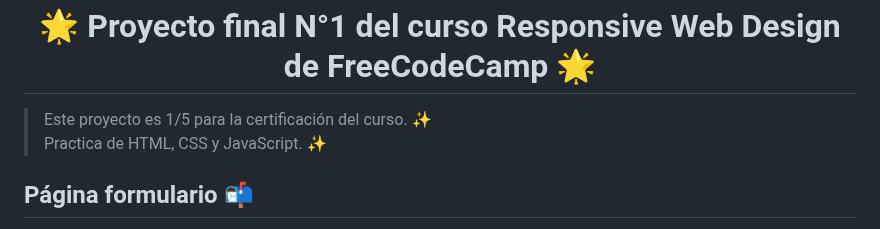
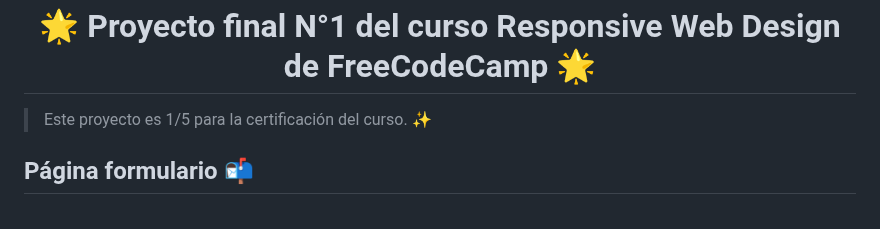
Before and after one commit to Schugu/ProyectoFinalFreeCodeCamp1, a Markdown page: README.md, the part around the change. Rendered like a GitHub page.

```diff
--- a/README.md
+++ b/README.md
@@ -1,7 +1,6 @@
 <h1 align='center'>🌟 Proyecto final N°1 del curso Responsive Web Design de FreeCodeCamp 🌟</h1>
 
 > Este proyecto es 1/5 para la certificación del curso. ✨ <br>
-> Practica de HTML, CSS y JavaScript. ✨
 
 ## Página formulario 📬
 🎯 Objetivo: Construir una aplicación que sea funcionalmente similar a https://survey-form.freecodecamp.rocks. No copiar este proyecto de demostración.
```
